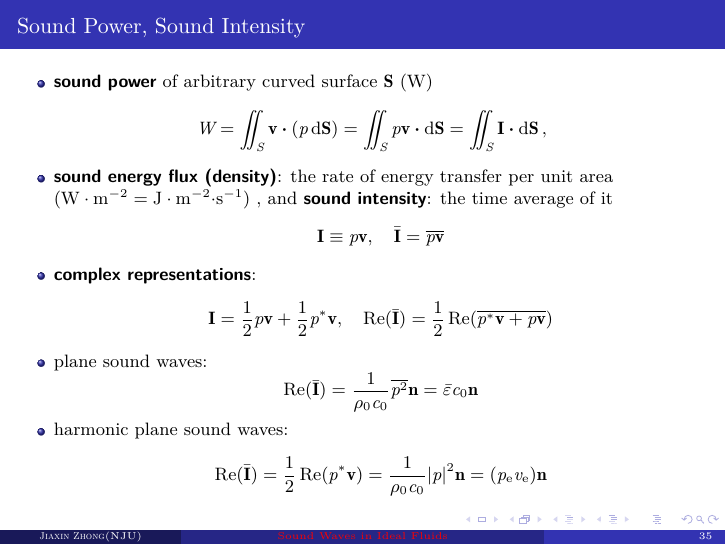
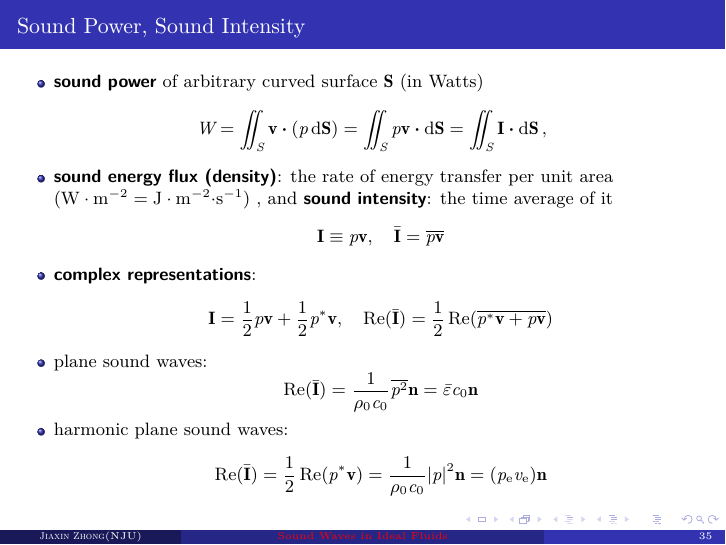
Before and after one commit to JiaxinZhong/PrinciplesOfAcoustics, LaTeX slides (theslide.tex): page 37 of 73. Compiled offline with XeLaTeX.

Commit message:
modify a unit in slide Sound Power, Sound Intensity

```diff
--- a/theslide.tex
+++ b/theslide.tex
@@ -765,7 +765,7 @@
 \begin{frame}{Sound Power, Sound Intensity}
 	\begin{outline}
 		\1 \emph{sound power} of arbitrary curved surface $\vb{S}$
-		($\si{W}$)
+		(in Watts)
 		$$W = \iint_S \vb{v}\vdot \qty(p \dd{\vb{S}}) = \iint_S p \vb{v}
 		\vdot \dd{\vb{S}} = \iint_S \vb{I} \vdot \dd{\vb{S}}\qc $$
 		\1 \emph{sound energy flux (density)}:
```
